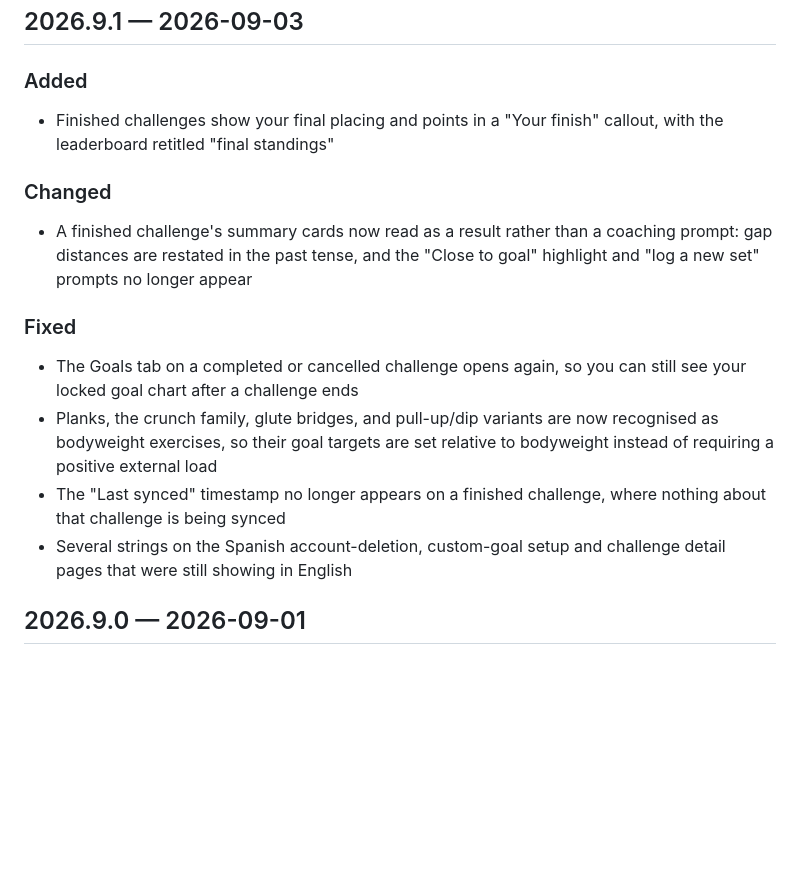
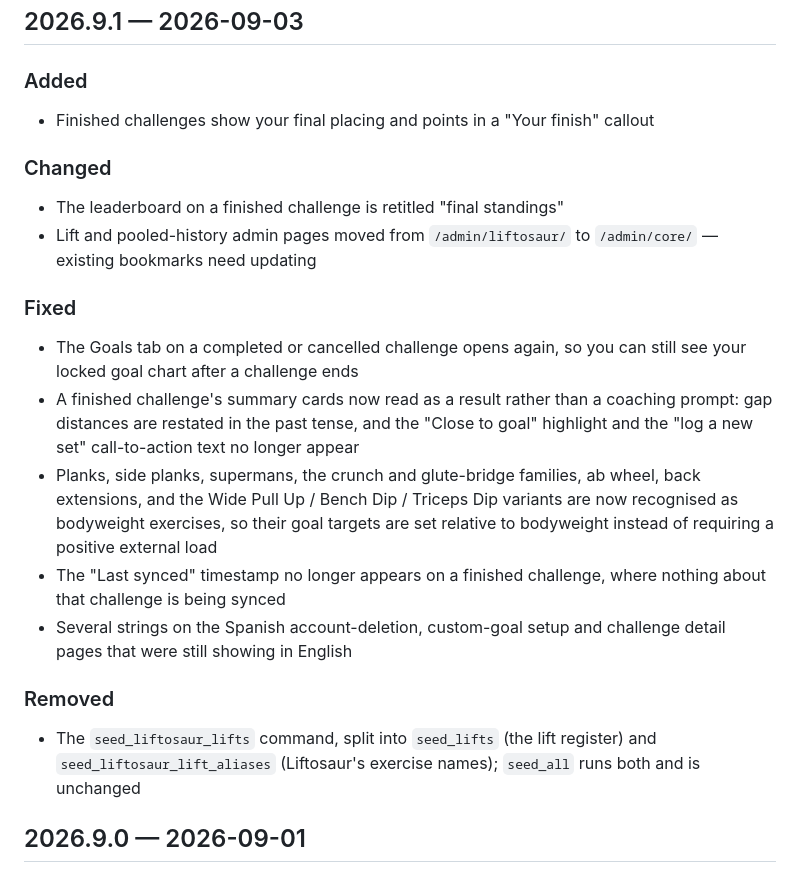
Before and after one commit to verylift/verylift, a Markdown page: CHANGELOG.md, the part around the change. Drawn GitHub-style; blank space fills up the shorter version.

Commit message:
docs(changelog): correct and complete the 2026.9.1 section (#119)
Three of the six bullets extract_changelog.sh collected from PR bodies
needed editing, and #116 shipped two operator-visible changes with no
changelog bullet at all.

Co-authored-by: Claude Opus 5 (1M context) <noreply@anthropic.com>

```diff
--- a/CHANGELOG.md
+++ b/CHANGELOG.md
@@ -5,16 +5,21 @@
 ## 2026.9.1 — 2026-09-03
 
 ### Added
-- Finished challenges show your final placing and points in a "Your finish" callout, with the leaderboard retitled "final standings"
+- Finished challenges show your final placing and points in a "Your finish" callout
 
 ### Changed
-- A finished challenge's summary cards now read as a result rather than a coaching prompt: gap distances are restated in the past tense, and the "Close to goal" highlight and "log a new set" prompts no longer appear
+- The leaderboard on a finished challenge is retitled "final standings"
+- Lift and pooled-history admin pages moved from `/admin/liftosaur/` to `/admin/core/` — existing bookmarks need updating
 
 ### Fixed
 - The Goals tab on a completed or cancelled challenge opens again, so you can still see your locked goal chart after a challenge ends
-- Planks, the crunch family, glute bridges, and pull-up/dip variants are now recognised as bodyweight exercises, so their goal targets are set relative to bodyweight instead of requiring a positive external load
+- A finished challenge's summary cards now read as a result rather than a coaching prompt: gap distances are restated in the past tense, and the "Close to goal" highlight and the "log a new set" call-to-action text no longer appear
+- Planks, side planks, supermans, the crunch and glute-bridge families, ab wheel, back extensions, and the Wide Pull Up / Bench Dip / Triceps Dip variants are now recognised as bodyweight exercises, so their goal targets are set relative to bodyweight instead of requiring a positive external load
 - The "Last synced" timestamp no longer appears on a finished challenge, where nothing about that challenge is being synced
 - Several strings on the Spanish account-deletion, custom-goal setup and challenge detail pages that were still showing in English
+
+### Removed
+- The `seed_liftosaur_lifts` command, split into `seed_lifts` (the lift register) and `seed_liftosaur_lift_aliases` (Liftosaur's exercise names); `seed_all` runs both and is unchanged
 
 ## 2026.9.0 — 2026-09-01
 
```
